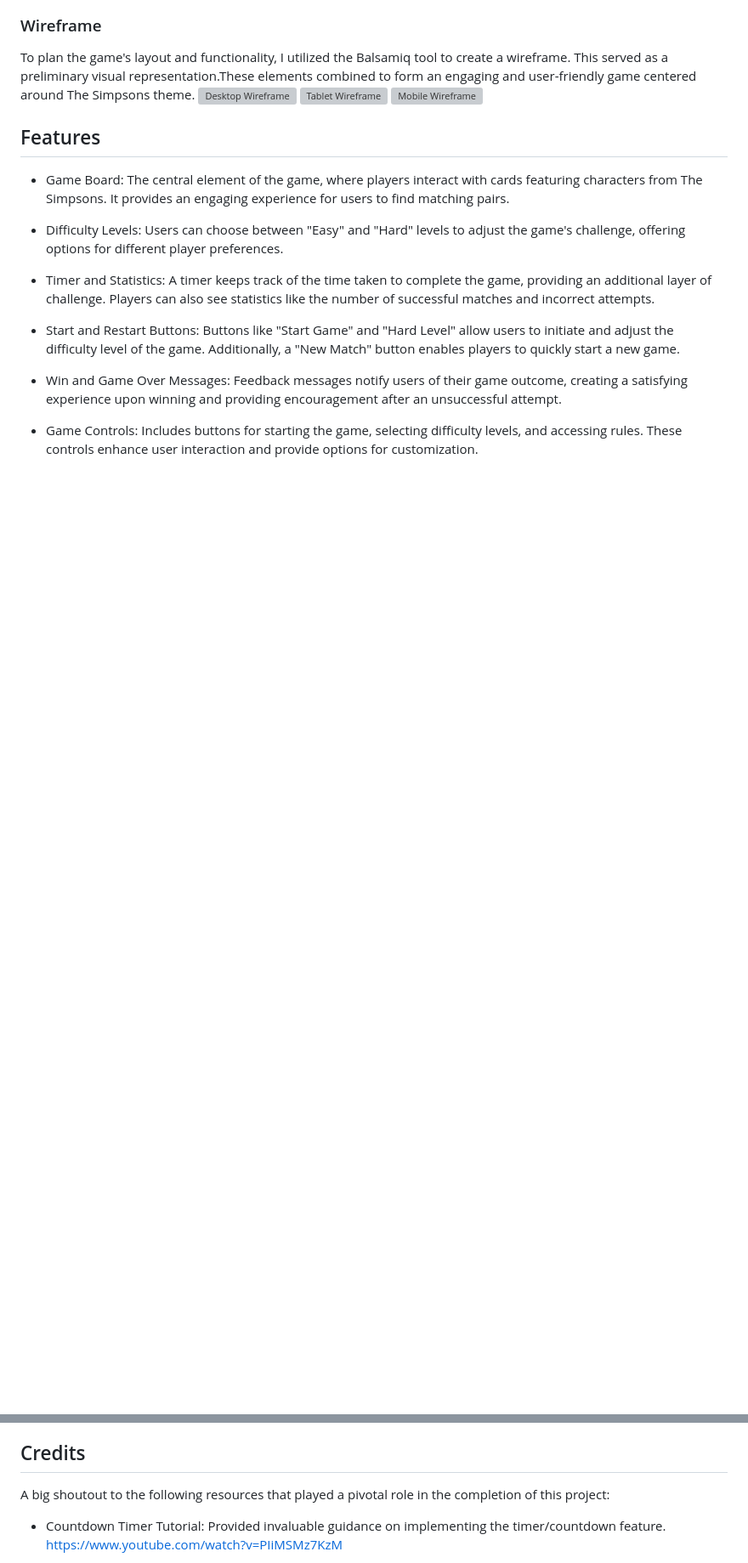
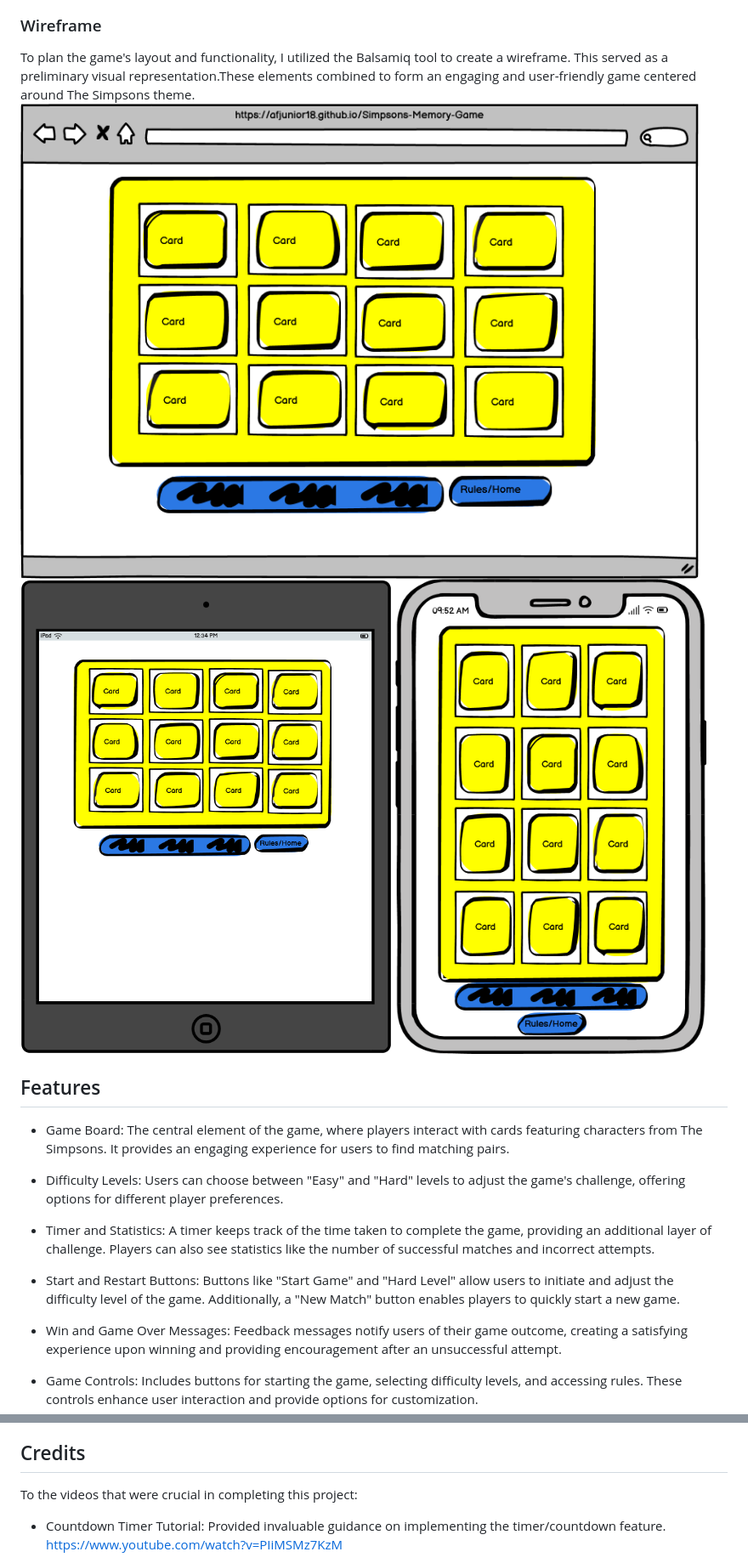
Before and after one commit to Afjunior18/Simpsons-Memory-Game, a Markdown page: README.md, 2 parts joined by grey strips. Shown: that part at 85% size. GitHub-like rendering; pictures changed too: docs/wireframe-desktop.png (added), docs/wireframe-ipad.png (added), docs/wireframe-mobile.png (added); blank space fills up the shorter version; grey boxes are pictures that could not be loaded.

Commit message:
Add js validation and wireframes

```diff
--- a/README.md
+++ b/README.md
@@ -85,9 +85,9 @@ Messages: Messages like "Game Over" and "You Win" provide feedback to the user b
 ### Wireframe
 
 To plan the game's layout and functionality, I utilized the Balsamiq tool to create a wireframe. This served as a preliminary visual representation.These elements combined to form an engaging and user-friendly game centered around The Simpsons theme.
-![Desktop Wireframe]()
-![Tablet Wireframe]()
-![Mobile Wireframe]()
+![Desktop Wireframe](docs/wireframe-desktop.png)
+![Ipad Wireframe](docs/wireframe-ipad.png)
+![Mobile Wireframe](docs/wireframe-mobile.png)
 
 ## Features
 
@@ -230,7 +236,7 @@ Explore the Deployed Website: Visit the live site by clicking on the following l
 
 ## Credits
 
-A big shoutout to the following resources that played a pivotal role in the completion of this project:
+To the videos that were crucial in completing this project:
 
 - Countdown Timer Tutorial: Provided invaluable guidance on implementing the timer/countdown feature. <https://www.youtube.com/watch?v=PIiMSMz7KzM>
 
```
Also changed, not shown: other parts of README.md (+6 -0 lines), docs/validator-js.png (added).
